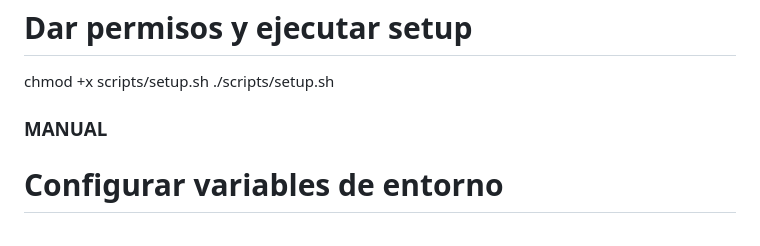
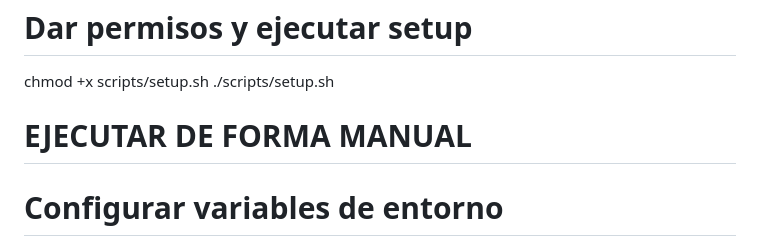
Before and after one commit to JMoneda/Prueba_Erco, a Markdown page: README.md, the part around the change. GitHub-like rendering.

Commit message:
Se actualiza README

```diff
--- a/README.md
+++ b/README.md
@@ -24,7 +24,8 @@ python scripts/generate_secret.py
 chmod +x scripts/setup.sh
 ./scripts/setup.sh
 
-### MANUAL
+# EJECUTAR DE FORMA MANUAL
+
 # Configurar variables de entorno
 .env.example
 .env
```
